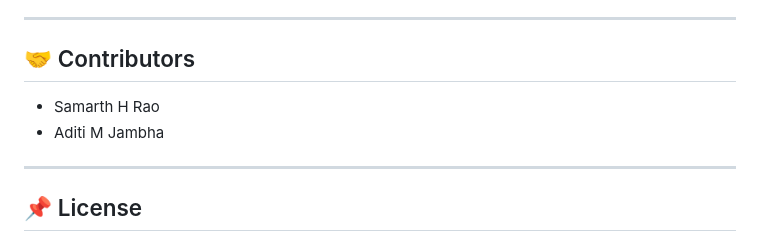
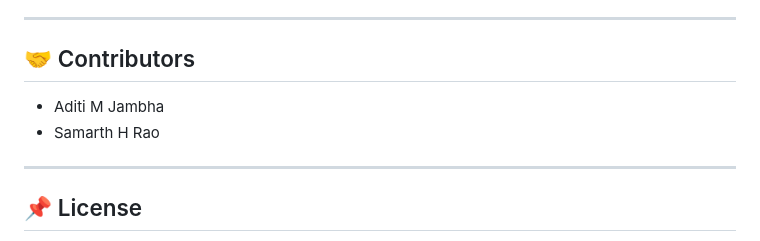
Before and after one commit to Samarth-Rao-24/saas-subscription-tracker, a Markdown page: README.md, the part around the change. GitHub-like rendering.

```diff
--- a/README.md
+++ b/README.md
@@ -127,8 +127,8 @@ The application sends automated email reminders for subscriptions that are due w
 
 ## 🤝 Contributors
 
+- Aditi M Jambha
 - Samarth H Rao
-- Aditi M Jambha
 
 ---
 
```
